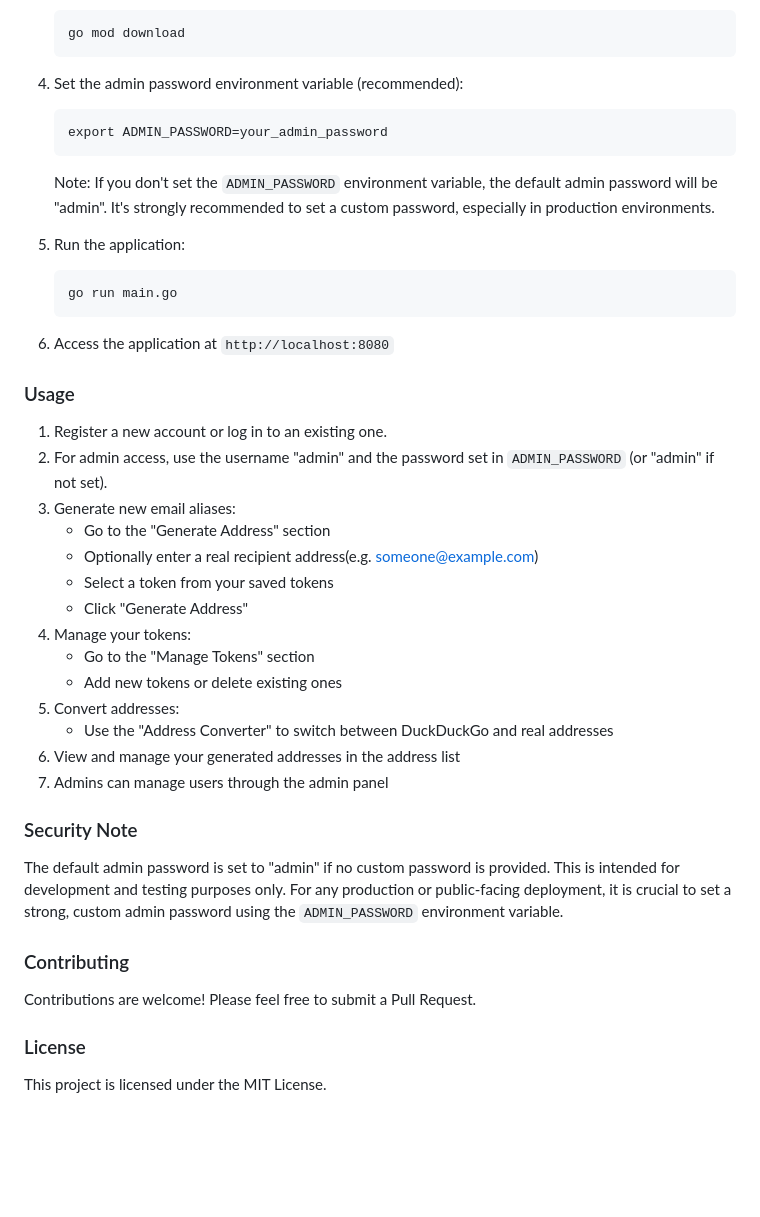
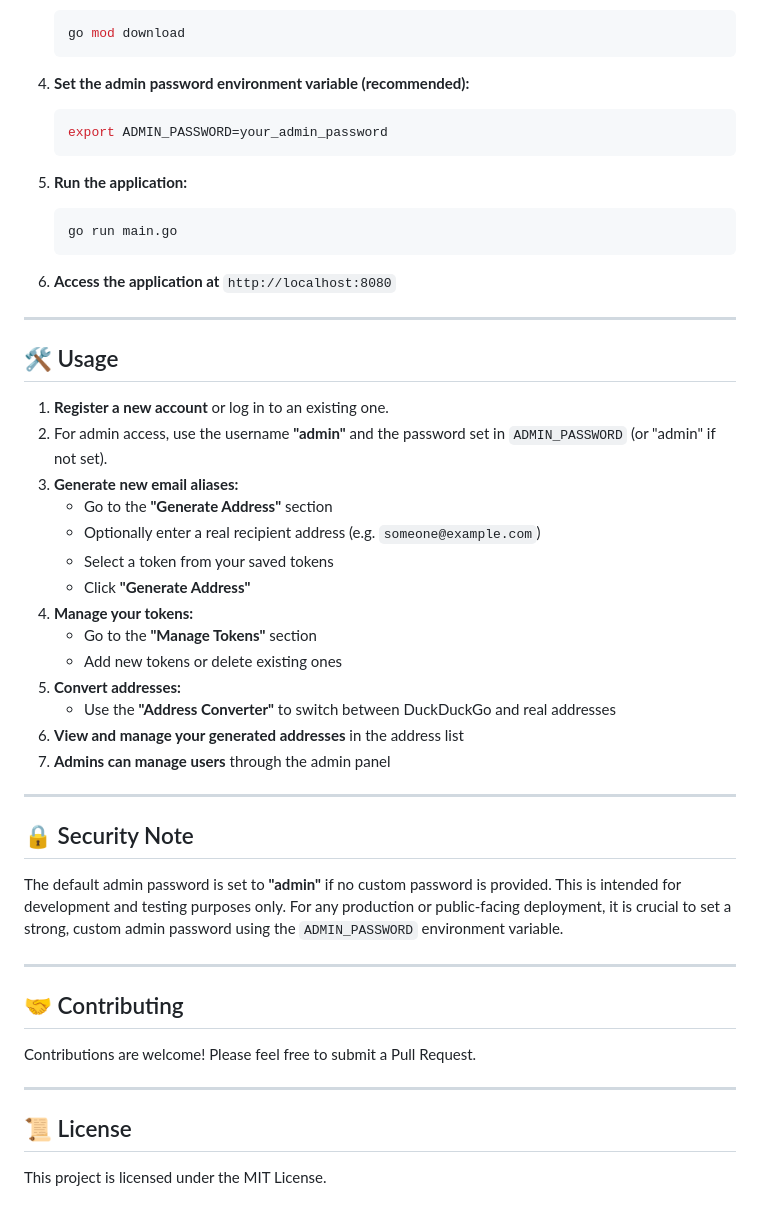
Before and after one commit to cachenow/ddgm-alias-manager, a Markdown page: README.md, the part around the change printed below. GitHub-like rendering; blank space fills up the shorter version.

````diff
--- a/README.md
+++ b/README.md
@@ -77,45 +89,51 @@ This project is a management system for DuckDuckGo email aliases. It allows user
    go mod download
    ```
 
-4. Set the admin password environment variable (recommended):
-   ```
+4. **Set the admin password environment variable (recommended):**
+   ```bash
    export ADMIN_PASSWORD=your_admin_password
    ```
 
-   Note: If you don't set the `ADMIN_PASSWORD` environment variable, the default admin password will be "admin". It's strongly recommended to set a custom password, especially in production environments.
-
-5. Run the application:
-   ```
+5. **Run the application:**
+   ```bash
    go run main.go
    ```
 
-6. Access the application at `http://localhost:8080`
+6. **Access the application at** `http://localhost:8080`
 
-### Usage
+---
 
-1. Register a new account or log in to an existing one.
-2. For admin access, use the username "admin" and the password set in `ADMIN_PASSWORD` (or "admin" if not set).
-3. Generate new email aliases:
-   - Go to the "Generate Address" section
-   - Optionally enter a real recipient address(e.g. someone@example.com)
+## 🛠️ Usage
+
+1. **Register a new account** or log in to an existing one.
+2. For admin access, use the username **"admin"** and the password set in `ADMIN_PASSWORD` (or "admin" if not set).
+3. **Generate new email aliases:**
+   - Go to the **"Generate Address"** section
+   - Optionally enter a real recipient address (e.g. `someone@example.com`)
    - Select a token from your saved tokens
-   - Click "Generate Address"
-4. Manage your tokens:
-   - Go to the "Manage Tokens" section
+   - Click **"Generate Address"**
+4. **Manage your tokens:**
+   - Go to the **"Manage Tokens"** section
    - Add new tokens or delete existing ones
-5. Convert addresses:
-   - Use the "Address Converter" to switch between DuckDuckGo and real addresses
-6. View and manage your generated addresses in the address list
-7. Admins can manage users through the admin panel
+5. **Convert addresses:**
+   - Use the **"Address Converter"** to switch between DuckDuckGo and real addresses
+6. **View and manage your generated addresses** in the address list
+7. **Admins can manage users** through the admin panel
 
-### Security Note
+---
 
-The default admin password is set to "admin" if no custom password is provided. This is intended for development and testing purposes only. For any production or public-facing deployment, it is crucial to set a strong, custom admin password using the `ADMIN_PASSWORD` environment variable.
+## 🔒 Security Note
 
-### Contributing
+The default admin password is set to **"admin"** if no custom password is provided. This is intended for development and testing purposes only. For any production or public-facing deployment, it is crucial to set a strong, custom admin password using the `ADMIN_PASSWORD` environment variable.
+
+---
+
+## 🤝 Contributing
 
 Contributions are welcome! Please feel free to submit a Pull Request.
 
-### License
+---
+
+## 📜 License
 
 This project is licensed under the MIT License.
````
Also changed, not shown: other parts of README.md (+51 -39 lines).
